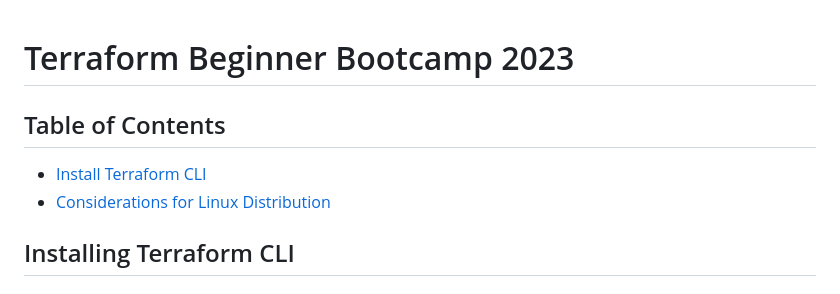
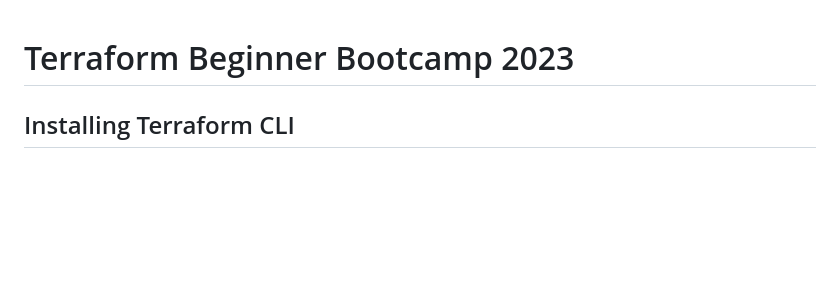
Before and after one commit to shayne008/terraform-beginner-bootcamp-2023, a Markdown page: README.md, the part around the change. Rendered like a GitHub page; blank space fills up the shorter version.

```diff
--- a/README.md
+++ b/README.md
@@ -1,11 +1,4 @@
 # Terraform Beginner Bootcamp 2023
-
-## Table of Contents
-
-- [Install Terraform CLI](#installing-terraform-cli)
-- [Considerations for Linux Distribution](#considerations-for-linux-distribution)
-
-
 
 ## Installing Terraform CLI
 
```
